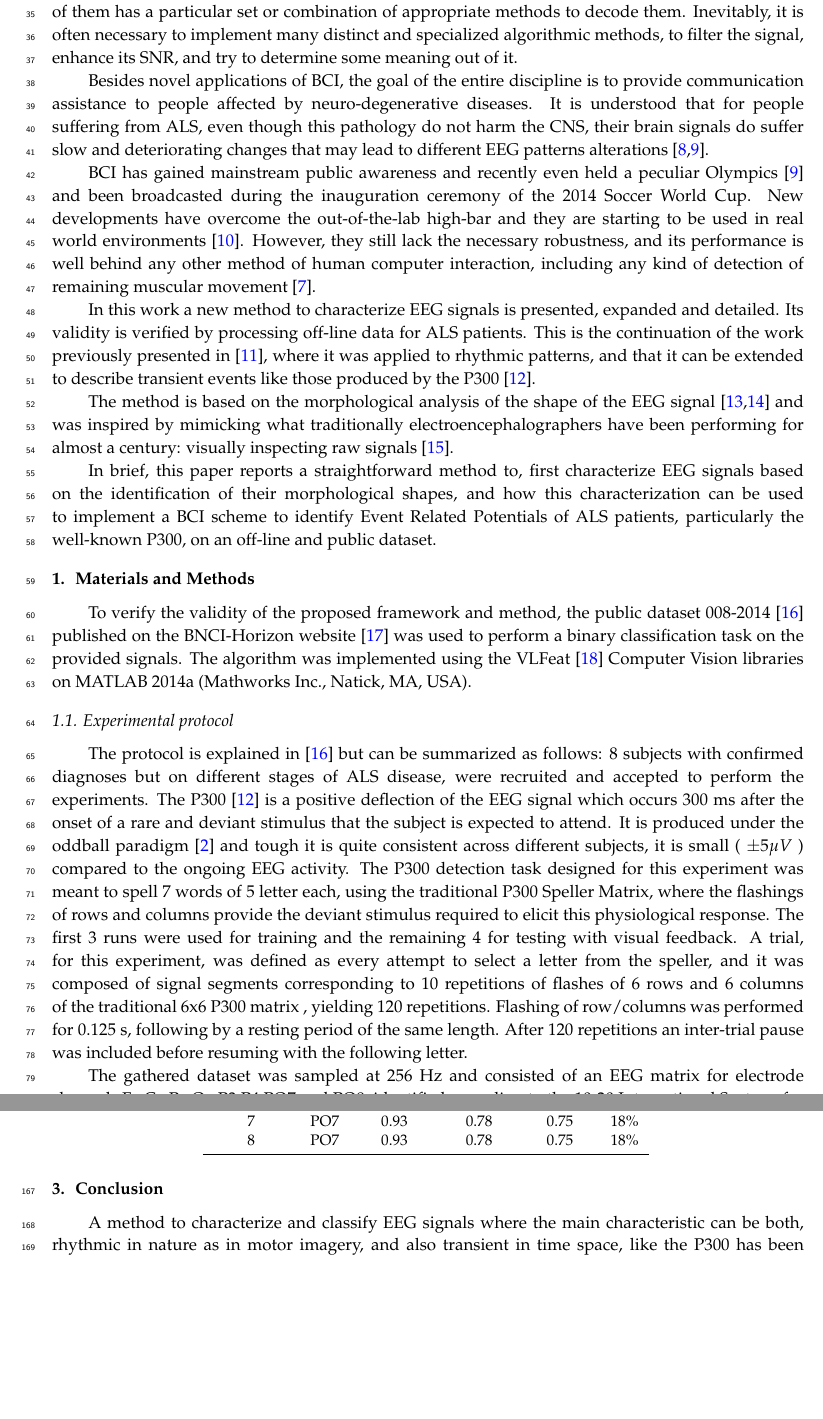
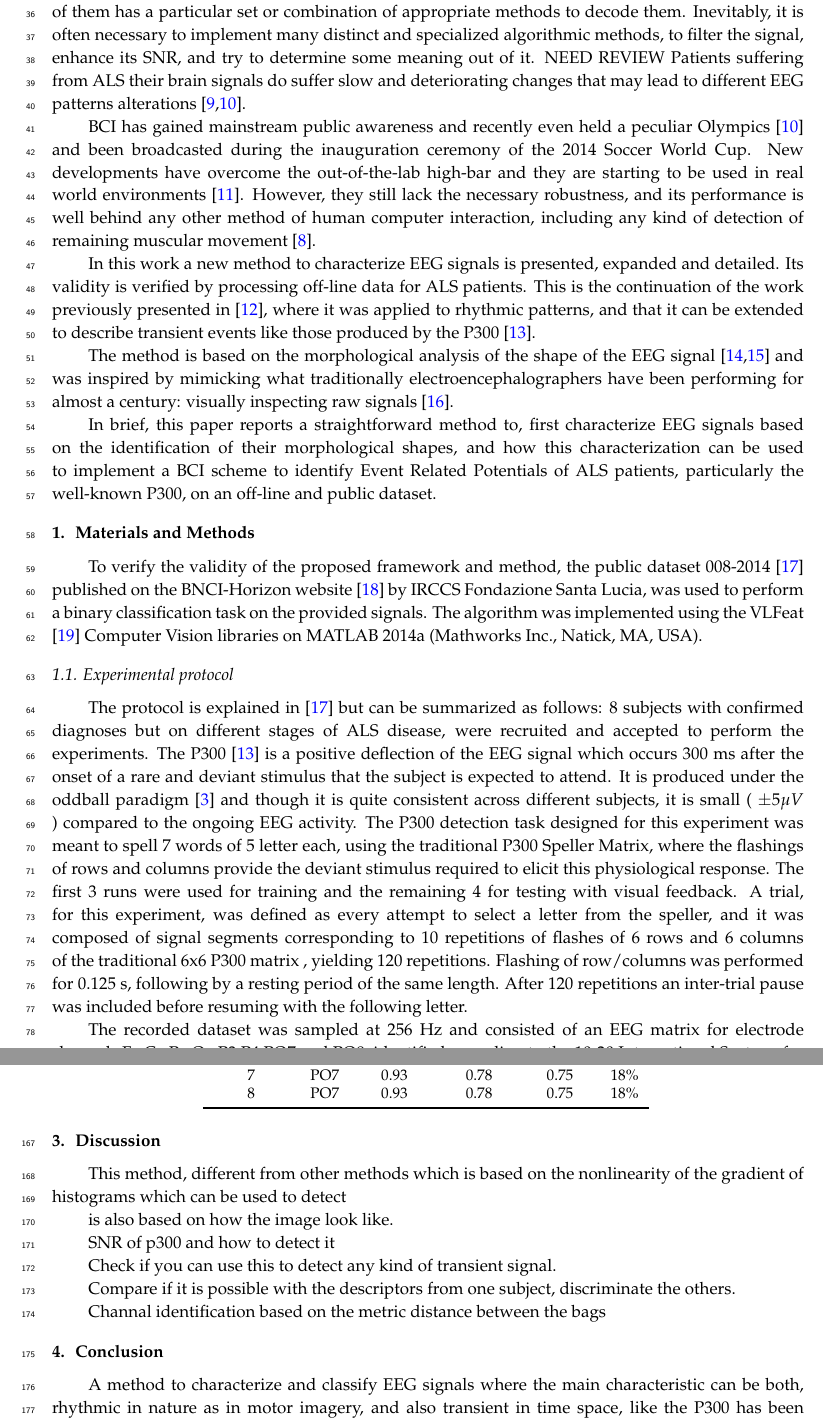
Before and after one commit to faturita/EEGEntropy, a LaTeX paper (article.tex): two parts of pages 2 and 7 of 9, joined at a grey line, cut so that both start at the same text, the shorter picture padded with empty space. Compiled offline with pdfLaTeX.

Commit message:
Corrections

```diff
--- a/article.tex
+++ b/article.tex
@@ -80,7 +80,7 @@ $^{1}$ \quad Computer Engineering Department, Instituto Tecnológico de Buenos A
 %\simplesumm{}
 
 % Abstract (Do not use inserted blank lines, i.e. \\)
-\abstract{The analysis of Electroencephalograpy (EEG) signals for Amyotrophic Lateral Sclerosis (ALS) patients is of ulterior importance to elucidate different patterns or markers that could be potentially used to aid in diagnosis or treatment. Additionally, it will improve the implementation of Brain Computer Interface (BCI) systems which may provide alternative pathways to transmit volitional information to enhance patient's quality of life.  Of particular interests are those which are based on the recognition of Event-Related Potentials (ERP) which are shown to be more robust to the unavoidable physical impairment which comes with this motor neuron disease.  This work mimics what electroencephalographers have been doing clinically, visually inspecting and categorizing phenomena within the EEG, and provides a framework to analyse and characterize EEG signals, with a focus on the P300, an ERP elicited by the oddball paradigm of rare events.  The validity of the method is shown by off-line processing a public dataset of ALS patients.}
+\abstract{The analysis of Electroencephalograpy (EEG) signals for Amyotrophic Lateral Sclerosis (ALS) patients is of ulterior importance to elucidate different patterns or markers that could improve the implementation of Brain Computer Interface (BCI). These systems are meant to provide alternative pathways to transmit volitional information which could potentially enhance patient's quality of life.  Of particular interests are those which are based on the recognition of Event-Related Potentials (ERP), shown to be more robust to the unavoidable physical impairment which comes with this motor neuron disease.  This work mimics what electroencephalographers have been doing clinically, visually inspecting and categorizing phenomena within the EEG, and provides a framework to analyse and characterize EEG signals, with a focus on the P300, an ERP elicited by the oddball paradigm of rare events.  The validity of the method is shown by off-line processing a public dataset of ALS patients.}
 
 % Keywords
 \keyword{electroencephalography (EEG); BCI; P300; ALS; classification; HOG; SIFT}
@@ -145,9 +145,10 @@ One noteworthy aspect of this novel communication channel is the ability to voli
 
 EEG signals are remarkably complex and have been characterized as a multichannel non-stationary stochastic process and even considered random enough as to be used as a source of pseudo random number generator \citep{Chen2014}. Additionally, they have high variability between different subjects and even between different moments for the same subject, requiring an adaptive and co-adaptive calibration and learning procedures \citep{Clerc}.  Hence, this imposes an outstanding challenge that is necessary to overcome in order to extract information from raw EEG signals.
 
-EEG markers \citep{Clerc} that can be used to volitionally transmit information are limited, and each one of them has a particular set or combination of appropriate methods to decode them. Inevitably, it is often necessary to implement many distinct and specialized algorithmic methods, to filter the signal, enhance its SNR, and try to determine some meaning out of it.
+EEG markers \citep{Clerc} that can be used to volitionally transmit information are limited, and each one of them has a particular set or combination of appropriate methods to decode them. Inevitably, it is often necessary to implement many distinct and specialized algorithmic methods, to filter the signal, enhance its SNR, and try to determine some meaning out of it.  NEED REVIEW Patients suffering from ALS their brain signals do suffer slow and deteriorating changes that may lead to different EEG patterns alterations \citep{Nijboer2009,Riener2014}.
 
-Besides novel applications of BCI, the goal of the entire discipline is to provide communication assistance to people affected by neuro-degenerative diseases.  It is understood that for people suffering from ALS, even though this pathology do not harm the CNS, their brain signals do suffer slow and deteriorating changes that may lead to different EEG patterns alterations \citep{Nijboer2009,Riener2014}.
+
+%Besides novel applications of BCI, the goal of the entire discipline is to provide communication assistance to people affected by neuro-degenerative diseases.  It is understood that for people suffering from ALS, even though this pathology do not harm the CNS, their brain signals do suffer slow and deteriorating changes that may lead to different EEG patterns alterations \citep{Nijboer2009,Riener2014}.
 
 BCI has gained mainstream public awareness and recently even held a peculiar Olympics \citep{Riener2014} and been broadcasted during the inauguration ceremony of the 2014 Soccer World Cup.  New developments have overcome the out-of-the-lab high-bar and they are starting to be used in real world environments \citep{Huggins2016}.  However, they still lack the necessary robustness, and its performance is well behind any other method of human computer interaction, including any kind of detection of remaining muscular movement \citep{Clerc}.
 
@@ -160,13 +161,13 @@ In brief, this paper reports a straightforward method to, first characterize EEG
 
 \section{Materials and Methods}
 
-To verify the validity of the proposed framework and method, the public dataset 008-2014  \citep{Riccio2013} published on the BNCI-Horizon website \citep{Brunner2014} was used to perform a binary classification task on the provided signals.  The algorithm was implemented using the VLFeat  \citep{Vedaldi2010} Computer Vision libraries on MATLAB 2014a (Mathworks Inc., Natick, MA, USA).
+To verify the validity of the proposed framework and method, the public dataset 008-2014  \citep{Riccio2013} published on the BNCI-Horizon website \citep{Brunner2014} by  IRCCS Fondazione Santa Lucia, was used to perform a binary classification task on the provided signals.  The algorithm was implemented using the VLFeat  \citep{Vedaldi2010} Computer Vision libraries on MATLAB 2014a (Mathworks Inc., Natick, MA, USA).
 
 \subsection{Experimental protocol}
 
-The protocol is explained in \citep{Riccio2013} but can be summarized as follows:  8 subjects with confirmed diagnoses but on different stages of ALS disease, were recruited and accepted to perform the experiments. The P300 \citep{Knuth2006} is a positive deflection of the EEG signal which occurs 300 ms after the onset of a rare and deviant stimulus that the subject is expected to attend.  It is produced under the oddball paradigm \cite{WolpawJonathanR2012} and tough it is quite consistent across different subjects, it is small ( $ \pm 5 \mu V $ ) compared to the ongoing EEG activity.  The P300 detection task designed for this experiment was meant to spell 7 words of 5 letter each, using the traditional P300 Speller Matrix, where the flashings of rows and columns provide the deviant stimulus required to elicit this physiological response.  The first 3 runs were used for training and the remaining 4 for testing with visual feedback.  A trial, for this experiment, was defined as every attempt to select a letter from the speller, and it was composed of signal segments corresponding to 10 repetitions of flashes of 6 rows and 6 columns of the traditional 6x6 P300 matrix , yielding 120 repetitions.  Flashing of row/columns was performed for 0.125 s, following by a resting period of the same length.  After 120 repetitions an inter-trial pause was included before resuming with the following letter.
+The protocol is explained in \citep{Riccio2013} but can be summarized as follows:  8 subjects with confirmed diagnoses but on different stages of ALS disease, were recruited and accepted to perform the experiments. The P300 \citep{Knuth2006} is a positive deflection of the EEG signal which occurs 300 ms after the onset of a rare and deviant stimulus that the subject is expected to attend.  It is produced under the oddball paradigm \cite{WolpawJonathanR2012} and though it is quite consistent across different subjects, it is small ( $ \pm 5 \mu V $ ) compared to the ongoing EEG activity.  The P300 detection task designed for this experiment was meant to spell 7 words of 5 letter each, using the traditional P300 Speller Matrix, where the flashings of rows and columns provide the deviant stimulus required to elicit this physiological response.  The first 3 runs were used for training and the remaining 4 for testing with visual feedback.  A trial, for this experiment, was defined as every attempt to select a letter from the speller, and it was composed of signal segments corresponding to 10 repetitions of flashes of 6 rows and 6 columns of the traditional 6x6 P300 matrix , yielding 120 repetitions.  Flashing of row/columns was performed for 0.125 s, following by a resting period of the same length.  After 120 repetitions an inter-trial pause was included before resuming with the following letter.
 
-The gathered dataset was sampled at 256 Hz and consisted of an EEG matrix for electrode channels Fz,Cz,Pz,Oz,P3,P4,PO7 and PO8, identified according to the 10-20 International System,  for each one of the 8 subjects.
+The recorded dataset was sampled at 256 Hz and consisted of an EEG matrix for electrode channels Fz,Cz,Pz,Oz,P3,P4,PO7 and PO8, identified according to the 10-20 International System,  for each one of the 8 subjects.
 
 
 %\subsection{Morphological Signal Analysis}
@@ -356,19 +357,19 @@ The ITR, or BTR, in the case of reactive BCIs \citep{WolpawJonathanR2012} strong
 \end{table}
 
 %%%%%%%%%%%%%%%%%%%%%%%%%%%%%%%%%%%%%%%%%%
-%\section{Discussion}
-%
-%This method, different from other methods which is based on the nonlinearity of the gradient of histograms which can be used to detect
-%
-%is also based on how the image look like.
-%
-%SNR of p300 and how to detect it
-%
-%Check if you can use this to detect any kind of transient signal.
-%
-%Compare if it is possible with the descriptors from one subject, discriminate the others.
-%
-%Channal identification based on the metric distance between the bags
+\section{Discussion}
+
+This method, different from other methods which is based on the nonlinearity of the gradient of histograms which can be used to detect
+
+is also based on how the image look like.
+
+SNR of p300 and how to detect it
+
+Check if you can use this to detect any kind of transient signal.
+
+Compare if it is possible with the descriptors from one subject, discriminate the others.
+
+Channal identification based on the metric distance between the bags
 
 
 %%%%%%%%%%%%%%%%%%%%%%%%%%%%%%%%%%%%%%%%%%
```
Also changed, not shown: article.bib (+14 -0 lines), article.pdf, sampledescriptor.png, article.tex (6 more changed lines).
